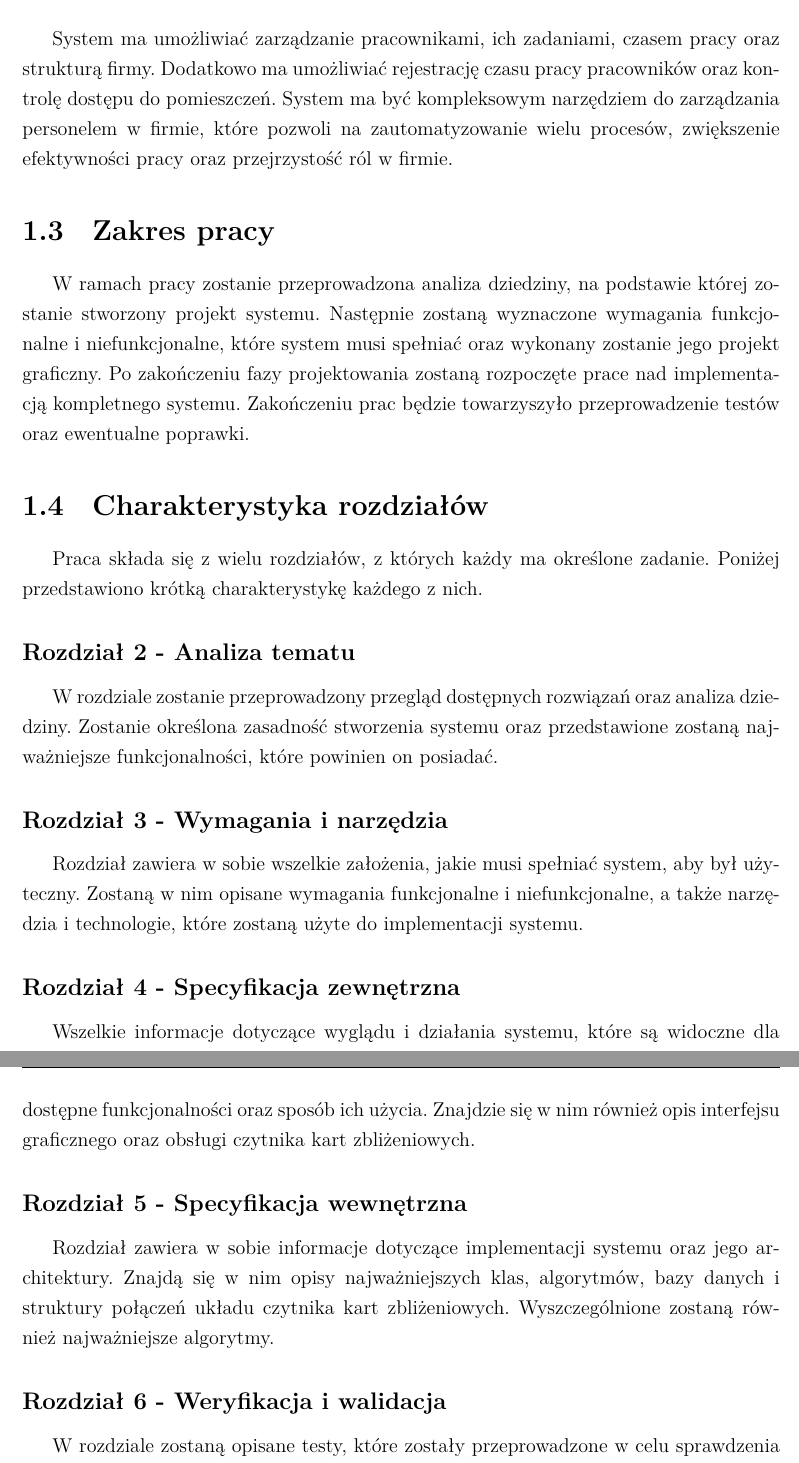
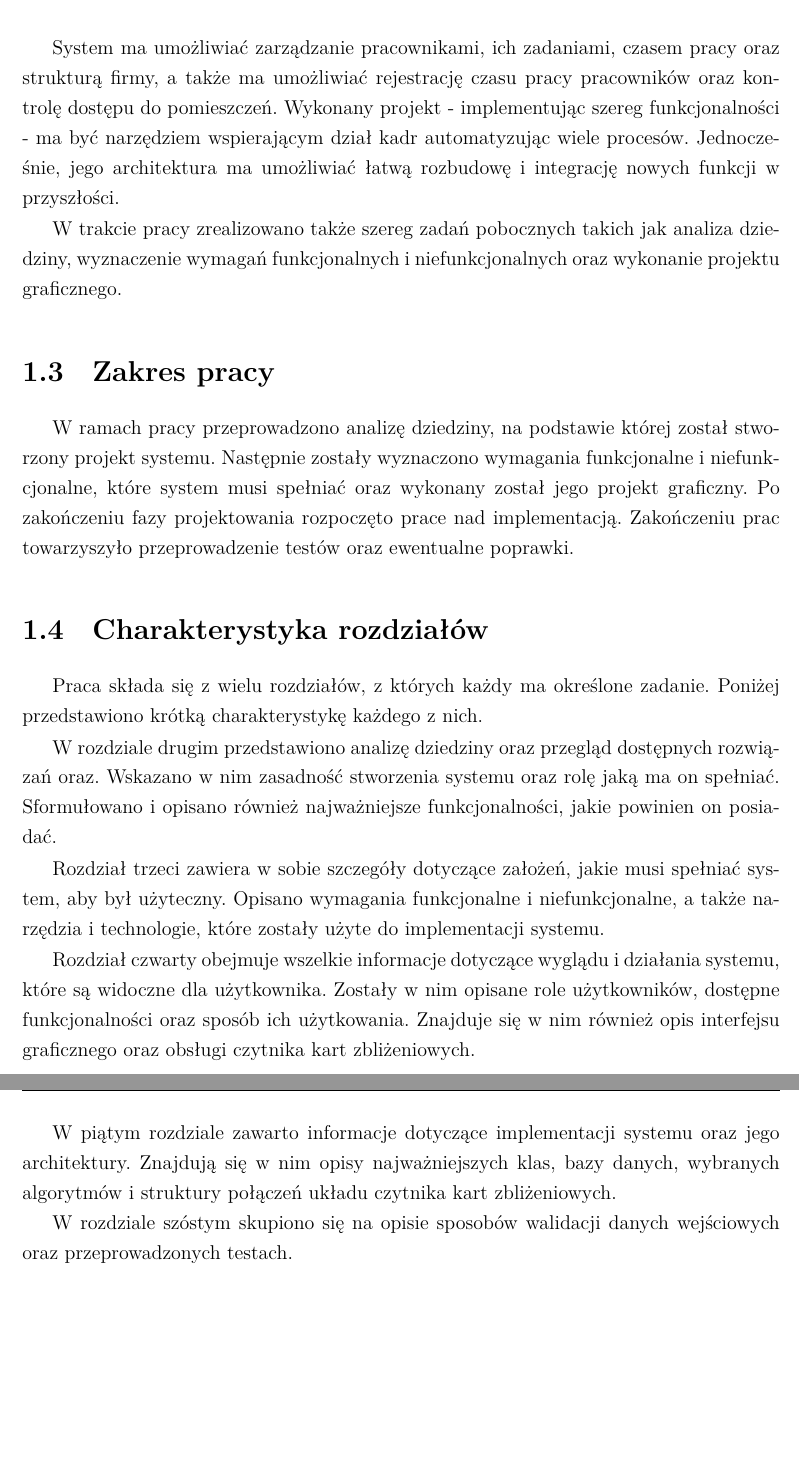
Before and after one commit to p-marcol/WMS_System, a LaTeX thesis (WMS_Docs/thesis/main.tex, which reads WMS_Docs/thesis/chapters/01.tex): two parts of pages 11 and 12 of 71, joined at a grey line, cut so that both start at the same text, the shorter picture padded with empty space. Compiled offline with XeLaTeX; a missing font is replaced by an installed copy or a similar font.

Commit message:
cel, charakterystyka

```diff
--- a/WMS_Docs/thesis/chapters/01.tex
+++ b/WMS_Docs/thesis/chapters/01.tex
@@ -44,32 +46,25 @@ Celem pracy jest analiza dziedziny, stwierdzenie zasadności stworzenia systemu,
     \item aplikacji mobilnej umożliwiającej przypisywanie nowych kart dostępowych.
 \end{itemize}
 
-System ma umożliwiać zarządzanie pracownikami, ich zadaniami, czasem pracy oraz strukturą firmy. Dodatkowo ma umożliwiać rejestrację czasu pracy pracowników oraz kontrolę dostępu do pomieszczeń. System ma być kompleksowym narzędziem do zarządzania personelem w firmie, które pozwoli na zautomatyzowanie wielu procesów, zwiększenie efektywności pracy oraz przejrzystość ról w firmie.
+System ma umożliwiać zarządzanie pracownikami, ich zadaniami, czasem pracy oraz strukturą firmy, a także ma umożliwiać rejestrację czasu pracy pracowników oraz kontrolę dostępu do pomieszczeń. Wykonany projekt - implementując szereg funkcjonalności - ma być narzędziem wspierającym dział kadr automatyzując wiele procesów. Jednocześnie, jego architektura ma umożliwiać łatwą rozbudowę i integrację nowych funkcji w przyszłości.
+
+W trakcie pracy zrealizowano także szereg zadań pobocznych takich jak analiza dziedziny, wyznaczenie wymagań funkcjonalnych i niefunkcjonalnych oraz wykonanie projektu graficznego.
 
 \section{Zakres pracy}
 
-W ramach pracy zostanie przeprowadzona analiza dziedziny, na podstawie której zostanie stworzony projekt systemu. Następnie zostaną wyznaczone wymagania funkcjonalne i niefunkcjonalne, które system musi spełniać oraz wykonany zostanie jego projekt graficzny. Po zakończeniu fazy projektowania zostaną rozpoczęte prace nad implementacją kompletnego systemu. Zakończeniu prac będzie towarzyszyło przeprowadzenie testów oraz ewentualne poprawki.
+W ramach pracy przeprowadzono analizę dziedziny, na podstawie której został stworzony projekt systemu. Następnie zostały wyznaczono wymagania funkcjonalne i niefunkcjonalne, które system musi spełniać oraz wykonany został jego projekt graficzny. Po zakończeniu fazy projektowania rozpoczęto prace nad implementacją. Zakończeniu prac towarzyszyło przeprowadzenie testów oraz ewentualne poprawki.
 
 \section{Charakterystyka rozdziałów}
 
 Praca składa się z wielu rozdziałów, z których każdy ma określone zadanie. Poniżej przedstawiono krótką charakterystykę każdego z nich.
 
-\subsection*{Rozdział 2 - Analiza tematu}
+W rozdziale drugim przedstawiono analizę dziedziny oraz przegląd dostępnych rozwiązań oraz. Wskazano w nim zasadność stworzenia systemu oraz rolę jaką ma on spełniać. Sformułowano i opisano również najważniejsze funkcjonalności, jakie powinien on posiadać.
 
-W rozdziale zostanie przeprowadzony przegląd dostępnych rozwiązań oraz analiza dziedziny. Zostanie określona zasadność stworzenia systemu oraz przedstawione zostaną najważniejsze funkcjonalności, które powinien on posiadać.
+Rozdział trzeci zawiera w sobie szczegóły dotyczące założeń, jakie musi spełniać system, aby był użyteczny. Opisano wymagania funkcjonalne i niefunkcjonalne, a także narzędzia i technologie, które zostały użyte do implementacji systemu.
 
-\subsection*{Rozdział 3 - Wymagania i narzędzia}
+Rozdział czwarty obejmuje wszelkie informacje dotyczące wyglądu i działania systemu, które są widoczne dla użytkownika. Zostały w nim opisane role użytkowników, dostępne funkcjonalności oraz sposób ich użytkowania. Znajduje się w nim również opis interfejsu graficznego oraz obsługi czytnika kart zbliżeniowych.
 
-Rozdział zawiera w sobie wszelkie założenia, jakie musi spełniać system, aby był użyteczny. Zostaną w nim opisane wymagania funkcjonalne i niefunkcjonalne, a także narzędzia i technologie, które zostaną użyte do implementacji systemu.
+W piątym rozdziale zawarto informacje dotyczące implementacji systemu oraz jego architektury. Znajdują się w nim opisy najważniejszych klas, bazy danych, wybranych algorytmów i struktury połączeń układu czytnika kart zbliżeniowych.
 
-\subsection*{Rozdział 4 - Specyfikacja zewnętrzna}
+W rozdziale szóstym skupiono się na opisie sposobów walidacji danych wejściowych oraz przeprowadzonych testach.
 
-Wszelkie informacje dotyczące wyglądu i działania systemu, które są widoczne dla użytkownika, znajdują się w tym rozdziale. Zostaną w nim opisane role użytkowników, dostępne funkcjonalności oraz sposób ich użycia. Znajdzie się w nim również opis interfejsu graficznego oraz obsługi czytnika kart zbliżeniowych.
-
-\subsection*{Rozdział 5 - Specyfikacja wewnętrzna}
-
-Rozdział zawiera w sobie informacje dotyczące implementacji systemu oraz jego architektury. Znajdą się w nim opisy najważniejszych klas, algorytmów, bazy danych i struktury połączeń układu czytnika kart zbliżeniowych. Wyszczególnione zostaną również najważniejsze algorytmy.
-
-\subsection*{Rozdział 6 - Weryfikacja i walidacja}
-
-W rozdziale zostaną opisane testy, które zostały przeprowadzone w celu sprawdzenia poprawności działania systemu oraz sposoby walidacji danych wejściowych.
```
Also changed, not shown: WMS_Docs/thesis/chapters/01.tex (9 more changed lines).
